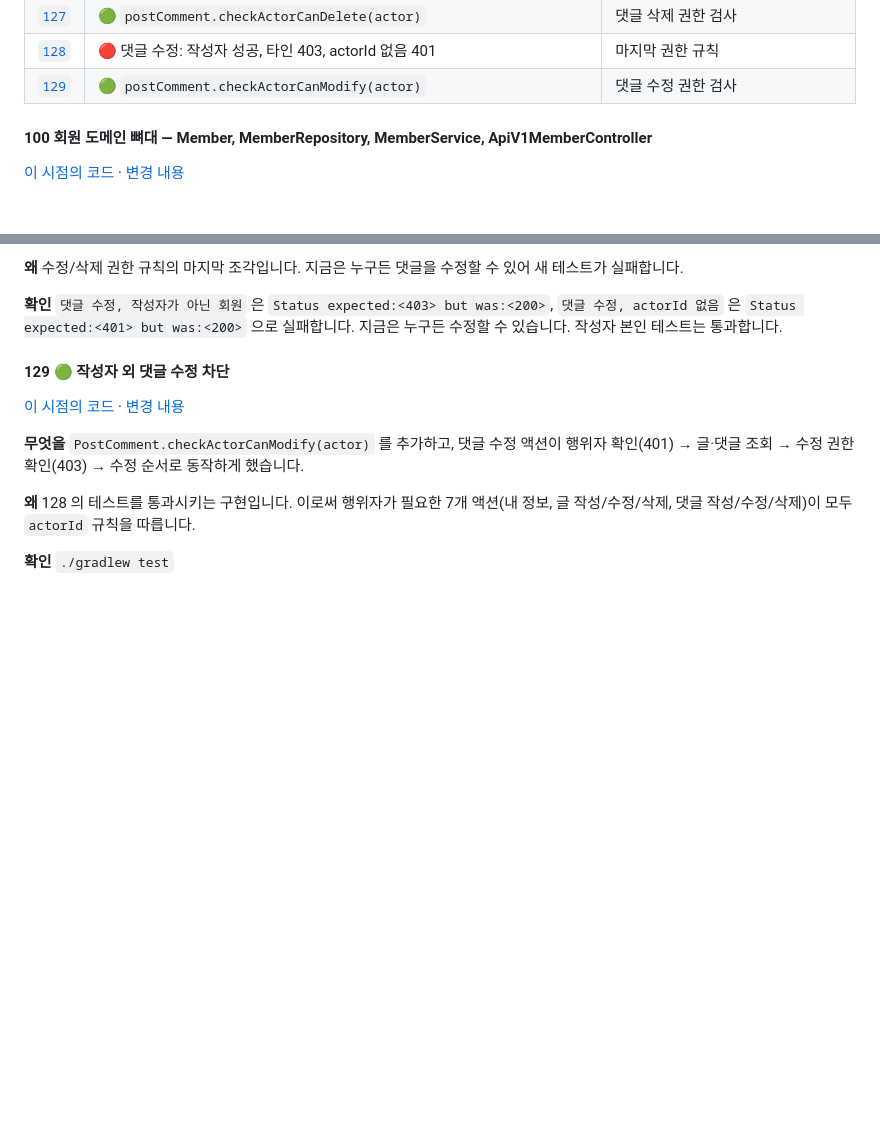
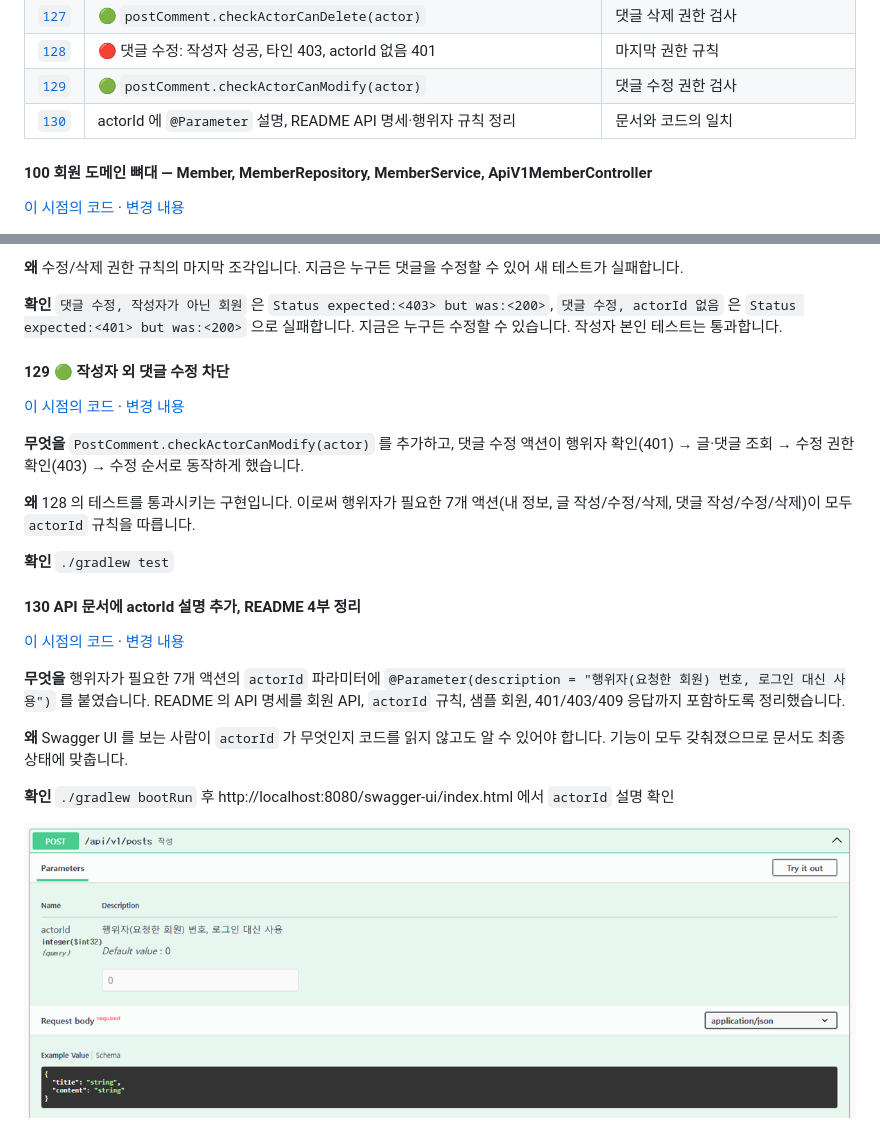
Before and after one commit to tbafe26/REST4, a Markdown page: README.md, 2 parts joined by grey strips. Rendered like a GitHub page; pictures changed too: docs/images/130.png (added); blank space fills up the shorter version.

```diff
--- a/README.md
+++ b/README.md
@@ -1451,6 +1490,7 @@ registry.addMapping("/api/**")
 | [`127`](https://github.com/tbafe26/REST4/commit/127) | 🟢 `postComment.checkActorCanDelete(actor)` | 댓글 삭제 권한 검사 |
 | [`128`](https://github.com/tbafe26/REST4/commit/128) | 🔴 댓글 수정: 작성자 성공, 타인 403, actorId 없음 401 | 마지막 권한 규칙 |
 | [`129`](https://github.com/tbafe26/REST4/commit/129) | 🟢 `postComment.checkActorCanModify(actor)` | 댓글 수정 권한 검사 |
+| [`130`](https://github.com/tbafe26/REST4/commit/130) | actorId 에 `@Parameter` 설명, README API 명세·행위자 규칙 정리 | 문서와 코드의 일치 |
 
 #### 100 회원 도메인 뼈대 — Member, MemberRepository, MemberService, ApiV1MemberController
 [이 시점의 코드](https://github.com/tbafe26/REST4/tree/100) · [변경 내용](https://github.com/tbafe26/REST4/commit/100)
@@ -1802,3 +1842,14 @@ public void checkActorCanDelete(Member actor) {
 **왜** 128 의 테스트를 통과시키는 구현입니다. 이로써 행위자가 필요한 7개 액션(내 정보, 글 작성/수정/삭제, 댓글 작성/수정/삭제)이 모두 `actorId` 규칙을 따릅니다.
 
 **확인** `./gradlew test`
+
+#### 130 API 문서에 actorId 설명 추가, README 4부 정리
+[이 시점의 코드](https://github.com/tbafe26/REST4/tree/130) · [변경 내용](https://github.com/tbafe26/REST4/commit/130)
+
+**무엇을** 행위자가 필요한 7개 액션의 `actorId` 파라미터에 `@Parameter(description = "행위자(요청한 회원) 번호, 로그인 대신 사용")` 를 붙였습니다. README 의 API 명세를 회원 API, `actorId` 규칙, 샘플 회원, 401/403/409 응답까지 포함하도록 정리했습니다.
+
+**왜** Swagger UI 를 보는 사람이 `actorId` 가 무엇인지 코드를 읽지 않고도 알 수 있어야 합니다. 기능이 모두 갖춰졌으므로 문서도 최종 상태에 맞춥니다.
+
+**확인** `./gradlew bootRun` 후 http://localhost:8080/swagger-ui/index.html 에서 `actorId` 설명 확인
+
+![글 작성 API 문서에 actorId 파라미터 설명이 표시됨](docs/images/130.png)
```
Also changed, not shown: other parts of README.md (+46 -7 lines), 3 other files.
